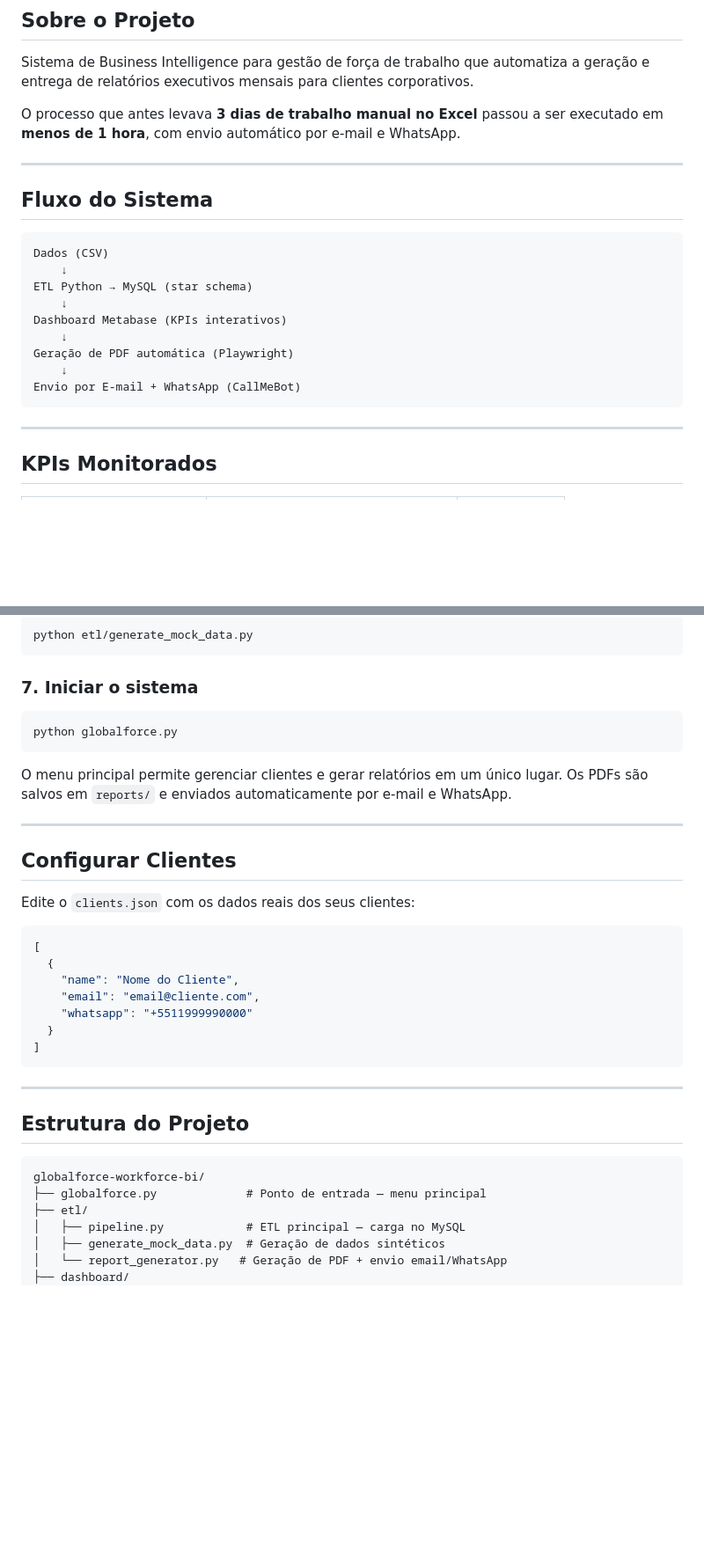
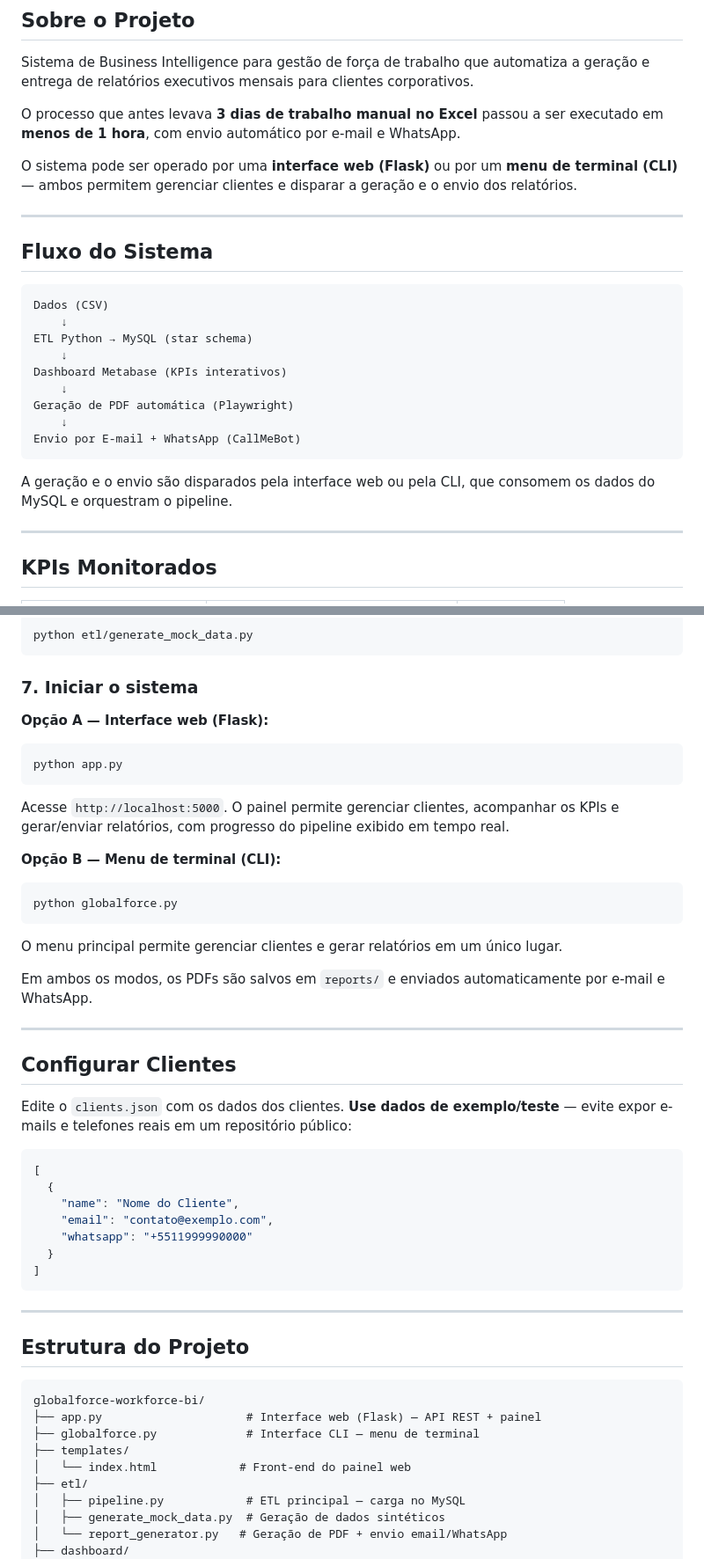
Before and after one commit to AndreTeixeir/globalforce-workforce-bi, a Markdown page: README.md, 2 parts joined by grey strips. Shown at 88% size. Drawn GitHub-style; blank space fills up the shorter version.

Commit message:
docs: documenta interface Flask e completa créditos de contribuição

````diff
--- a/README.md
+++ b/README.md
@@ -10,6 +10,8 @@
 Sistema de Business Intelligence para gestão de força de trabalho que automatiza a geração e entrega de relatórios executivos mensais para clientes corporativos.
 
 O processo que antes levava **3 dias de trabalho manual no Excel** passou a ser executado em **menos de 1 hora**, com envio automático por e-mail e WhatsApp.
+
+O sistema pode ser operado por uma **interface web (Flask)** ou por um **menu de terminal (CLI)** — ambos permitem gerenciar clientes e disparar a geração e o envio dos relatórios.
 
 ---
 
@@ -26,6 +28,8 @@ Geração de PDF automática (Playwright)
     ↓
 Envio por E-mail + WhatsApp (CallMeBot)
 ```
+
+A geração e o envio são disparados pela interface web ou pela CLI, que consomem os dados do MySQL e orquestram o pipeline.
 
 ---
 
@@ -102,21 +108,31 @@ python etl/generate_mock_data.py
 ```
 
 ### 7. Iniciar o sistema
+
+**Opção A — Interface web (Flask):**
+```bash
+python app.py
+```
+Acesse `http://localhost:5000`. O painel permite gerenciar clientes, acompanhar os KPIs e gerar/enviar relatórios, com progresso do pipeline exibido em tempo real.
+
+**Opção B — Menu de terminal (CLI):**
 ```bash
 python globalforce.py
 ```
-O menu principal permite gerenciar clientes e gerar relatórios em um único lugar. Os PDFs são salvos em `reports/` e enviados automaticamente por e-mail e WhatsApp.
+O menu principal permite gerenciar clientes e gerar relatórios em um único lugar.
+
+Em ambos os modos, os PDFs são salvos em `reports/` e enviados automaticamente por e-mail e WhatsApp.
 
 ---
 
 ## Configurar Clientes
 
-Edite o `clients.json` com os dados reais dos seus clientes:
+Edite o `clients.json` com os dados dos clientes. **Use dados de exemplo/teste** — evite expor e-mails e telefones reais em um repositório público:
 ```json
 [
   {
     "name": "Nome do Cliente",
-    "email": "email@cliente.com",
+    "email": "contato@exemplo.com",
     "whatsapp": "+5511999990000"
   }
 ]
@@ -128,7 +144,10 @@ Edite o `clients.json` com os dados reais dos seus clientes:
 
 ```
 globalforce-workforce-bi/
-├── globalforce.py             # Ponto de entrada — menu principal
+├── app.py                     # Interface web (Flask) — API REST + painel
+├── globalforce.py             # Interface CLI — menu de terminal
+├── templates/
+│   └── index.html            # Front-end do painel web
 ├── etl/
 │   ├── pipeline.py            # ETL principal — carga no MySQL
 │   ├── generate_mock_data.py  # Geração de dados sintéticos
````
Also changed, not shown: other parts of README.md (+3 -1 lines).
